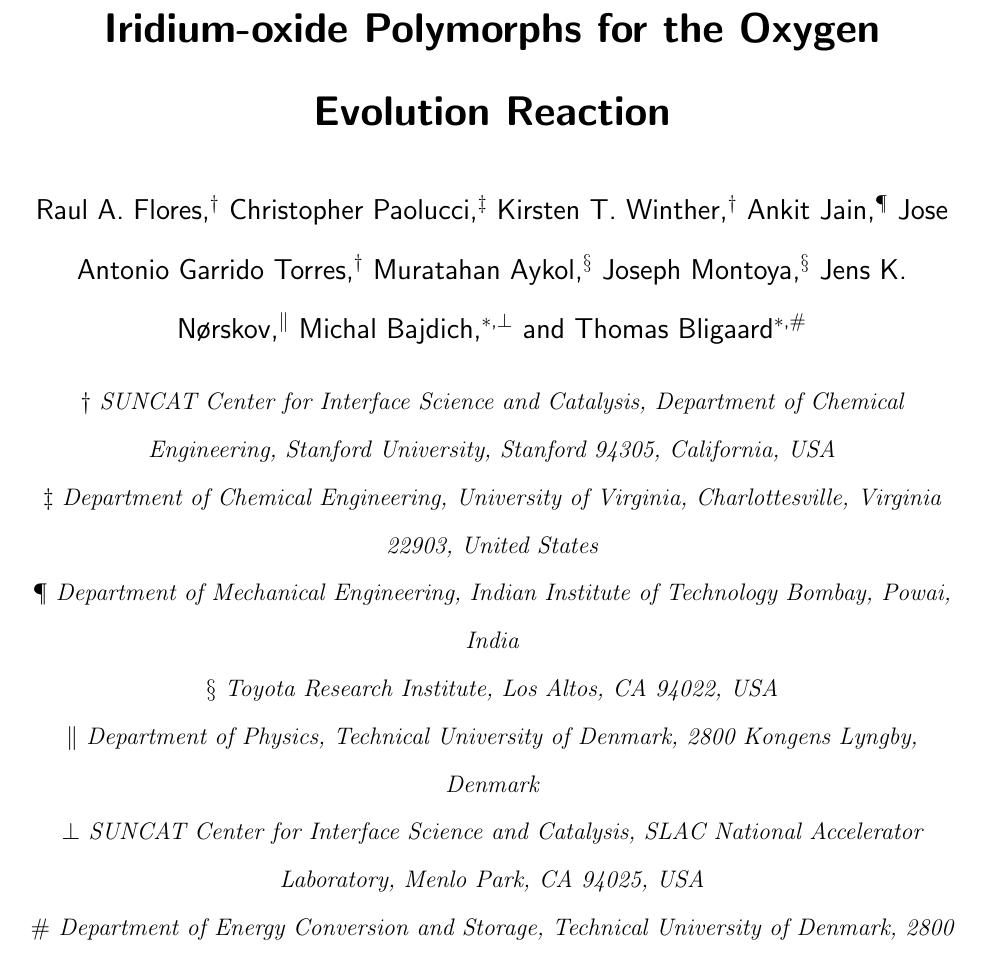
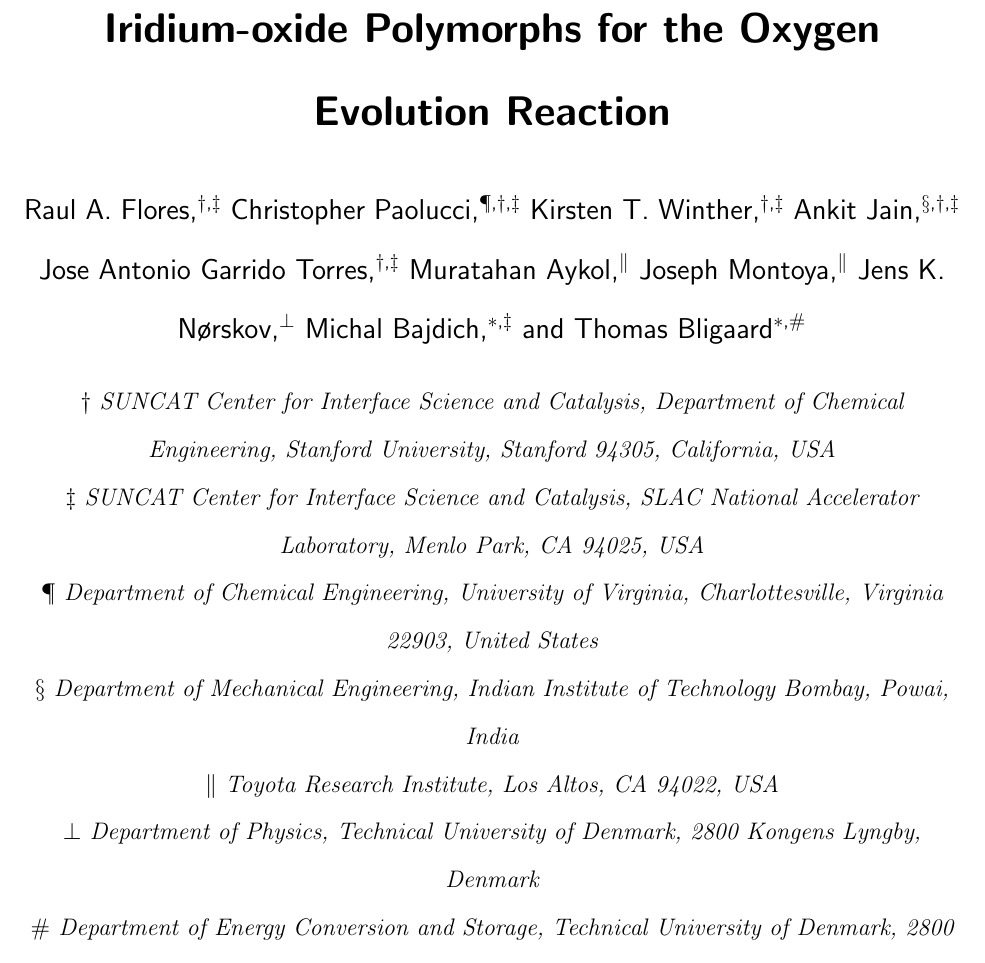
Before and after one commit to flash-jaehyun/PAPER_IrOx_Active_Learning_OER, a LaTeX paper (00_main_manuscript.tex, which reads 03_sections/authors.tex): part of page 1 of 40, cut so that both start at the same text. Compiled offline with pdfLaTeX.

Commit message:
Worked on authors file, dual affiliation

```diff
--- a/03_sections/authors.tex
+++ b/03_sections/authors.tex
@@ -1,13 +1,12 @@
 %%%%%%%%%%%%%%%%%%%%%%%%%%%%%%%%%%%%%%%%%%%%%%%%%%%%%%%%%%%%%%%%%%%%%%%%%%%%%%%
 % Authors List %%%%%%%%%%%%%%%%%%%%%%%%%%%%%%%%%%%%%%%%%%%%%%%%%%%%%%%%%%%%%%%%
 % %%%%%%%%%%%%%%%%%%%%%%%%%%%%%%%%%%%%%%%%%%%%%%%%%%%%%%%%%%%%%%%%%%%%%%%%%%%%%
-%
+% \alsoaffiliation{lab 2}
+% Chris, Ankit, Jose, and maybe Thomas should have dual affil.
 %%%%%%%%%%%%%%%%%%%%%%%%%%%%%%%%%%%%%%%%%%%%%%%%%%%%%%%%%%%%%%%%%%%%%%%%%%%%%%%
 
-
-% | - Raul Flores
-\author{Raul A. Flores}
-\affiliation[SUNCAT]{
+%| - Affiliations
+\def \SUNCATxxSTANFORDxxaffil {
   SUNCAT Center for Interface Science and Catalysis,
   Department of Chemical Engineering,
   Stanford University,
@@ -15,108 +14,109 @@
   California,
   USA
   }
-% \email{flores12@stanford.edu}
-% __|
 
-% | - Christopher Paolucci
-\author{Christopher Paolucci}
-\affiliation[UVA]
-{
+\def \SUNCATxxSLACxxaffil {
+  SUNCAT Center for Interface Science and Catalysis,
+  SLAC National Accelerator Laboratory,
+  Menlo Park,
+  CA 94025,
+  USA
+  }
+
+\def \UVAxxaffil {
   Department of Chemical Engineering,
   University of Virginia,
   Charlottesville,
   Virginia 22903,
   United States
   }
-% __|
 
-% | - Kirsten  Winther
-\author{Kirsten T. Winther}
-\affiliation[SUNCAT]{
-  SUNCAT Center for Interface Science and Catalysis,
-  Department of Chemical Engineering,
-  Stanford University,
-  Stanford 94305,
-  California,
+\def \TRIxxaffil {
+  Toyota Research Institute,
+  Los Altos,
+  CA 94022,
   USA
   }
-% __|
 
-% | - Ankit Jain
-\author{Ankit Jain}
-\affiliation[IIT]
-{
+\def \ITTxxaffil {
   Department of Mechanical Engineering,
   Indian Institute of Technology Bombay,
   Powai,
   India
   }
-% __|
 
-% | - Jose Antonio Garrido Torres
-\author{Jose Antonio Garrido Torres}
-\affiliation[SUNCAT]{
-  SUNCAT Center for Interface Science and Catalysis,
-  Department of Chemical Engineering,
-  Stanford University,
-  Stanford 94305,
-  California,
-  USA
-  }
-% __|
-
-% | - Muratahan Aykol
-\author{Muratahan Aykol}
-\affiliation[TRI]
-{
-  Toyota Research Institute,
-  Los Altos,
-  CA 94022,
-  USA
-  }
-% __|
-
-% | - Joseph Montoya
-\author{Joseph Montoya}
-\affiliation[TRI]
-{
-  Toyota Research Institute,
-  Los Altos,
-  CA 94022,
-  USA
-  }
-% __|
-
-% | - Jens Norskov
-\author{Jens K. N{\o}rskov}
-\affiliation[DTU]
-{
+\def \DTUxxPHYSICSxxaffil {
   Department of Physics,
   Technical University of Denmark,
   2800 Kongens Lyngby,
   Denmark
   }
+
+\def \DTUxxECSxxaffil {
+  Department of Energy Conversion and Storage,
+  Technical University of Denmark,
+  2800 Kongens Lyngby,
+  Denmark
+  }
+
+%__|
+
+
+% | - Raul Flores
+\author{Raul A. Flores}
+\affiliation[SUNCAT]{\SUNCATxxSTANFORDxxaffil}
+\alsoaffiliation{\SUNCATxxSLACxxaffil}
+% __|
+
+% | - Christopher Paolucci
+\author{Christopher Paolucci}
+\affiliation[UVA]{\UVAxxaffil}
+\alsoaffiliation{\SUNCATxxSTANFORDxxaffil}
+\alsoaffiliation{\SUNCATxxSLACxxaffil}
+% __|
+
+% | - Kirsten  Winther
+\author{Kirsten T. Winther}
+\affiliation[SUNCAT]{\SUNCATxxSTANFORDxxaffil}
+\alsoaffiliation{\SUNCATxxSLACxxaffil}
+% __|
+
+% | - Ankit Jain
+\author{Ankit Jain}
+\affiliation[IIT]{\ITTxxaffil}
+\alsoaffiliation{\SUNCATxxSTANFORDxxaffil}
+\alsoaffiliation{\SUNCATxxSLACxxaffil}
+% __|
+
+% | - Jose Antonio Garrido Torres
+\author{Jose Antonio Garrido Torres}
+\affiliation[SUNCAT]{\SUNCATxxSTANFORDxxaffil}
+\alsoaffiliation{\SUNCATxxSLACxxaffil}
+% __|
+
+% | - Muratahan Aykol
+\author{Muratahan Aykol}
+\affiliation[TRI]{\TRIxxaffil}
+% __|
+
+% | - Joseph Montoya
+\author{Joseph Montoya}
+\affiliation[TRI]{\TRIxxaffil}
+% __|
+
+% | - Jens Norskov
+\author{Jens K. N{\o}rskov}
+\affiliation[DTUxxPhysics]{\DTUxxPHYSICSxxaffil}
 % __|
 
 % | - Michal Bajdich
 \author{Michal Bajdich}
-\affiliation[SLAC]{
-  SUNCAT Center for Interface Science and Catalysis,
-  SLAC National Accelerator Laboratory,
-  Menlo Park,
-  CA 94025,
-  USA
-  }
+\affiliation[SLAC]{\SUNCATxxSLACxxaffil}
 \email{bajdich@slac.stanford.edu}
 % __|
 
 % | - Thomas Bligaard
 \author{Thomas Bligaard}
-\affiliation[DTU]{
-  Department of Energy Conversion and Storage,
-  Technical University of Denmark,
-  2800 Kongens Lyngby,
-  Denmark
-  }
+\affiliation[DTUxxECS]{\DTUxxECSxxaffil}
 \email{tbli@dtu.dk}
 % __|
```
